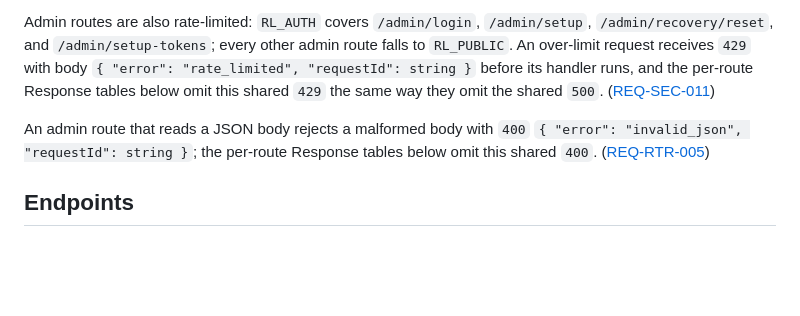
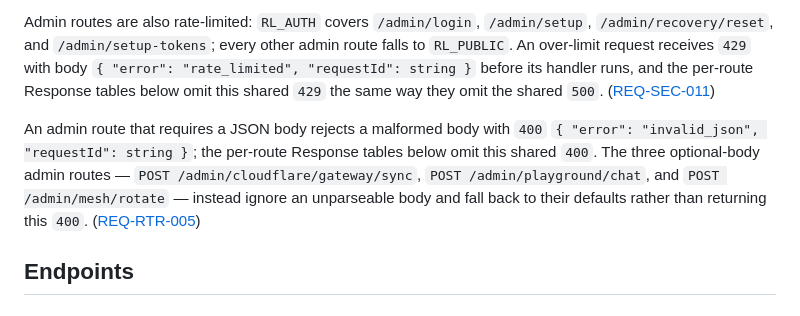
Before and after one commit to nikolanovoselec/codeflare-inference-mesh, a Markdown page: documentation/lanes/api-reference-admin.md, the part around the change. GitHub-like rendering; blank space fills up the shorter version.

```diff
--- a/documentation/lanes/api-reference-admin.md
+++ b/documentation/lanes/api-reference-admin.md
@@ -14,7 +14,7 @@ Any admin route can also return `500` with body `{ "error": "internal_error", "r
 
 Admin routes are also rate-limited: `RL_AUTH` covers `/admin/login`, `/admin/setup`, `/admin/recovery/reset`, and `/admin/setup-tokens`; every other admin route falls to `RL_PUBLIC`. An over-limit request receives `429` with body `{ "error": "rate_limited", "requestId": string }` before its handler runs, and the per-route Response tables below omit this shared `429` the same way they omit the shared `500`. ([REQ-SEC-011](../../sdd/spec/security.md#req-sec-011-public-endpoint-rate-limiting))
 
-An admin route that reads a JSON body rejects a malformed body with `400` `{ "error": "invalid_json", "requestId": string }`; the per-route Response tables below omit this shared `400`. ([REQ-RTR-005](../../sdd/spec/router-worker.md#req-rtr-005-malformed-request-body-handling))
+An admin route that requires a JSON body rejects a malformed body with `400` `{ "error": "invalid_json", "requestId": string }`; the per-route Response tables below omit this shared `400`. The three optional-body admin routes — `POST /admin/cloudflare/gateway/sync`, `POST /admin/playground/chat`, and `POST /admin/mesh/rotate` — instead ignore an unparseable body and fall back to their defaults rather than returning this `400`. ([REQ-RTR-005](../../sdd/spec/router-worker.md#req-rtr-005-malformed-request-body-handling))
 
 ## Endpoints
 
```
Also changed, not shown: documentation/lanes/api-reference.md (+3 -1 lines), sdd/spec/router-worker.md (+3 -3 lines).
